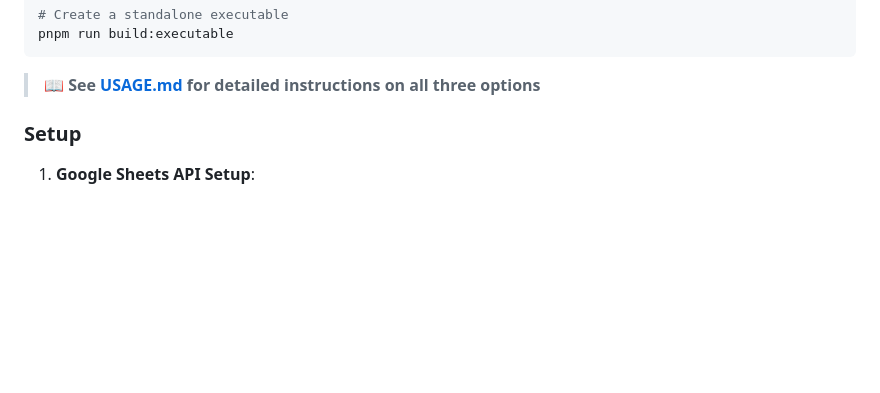
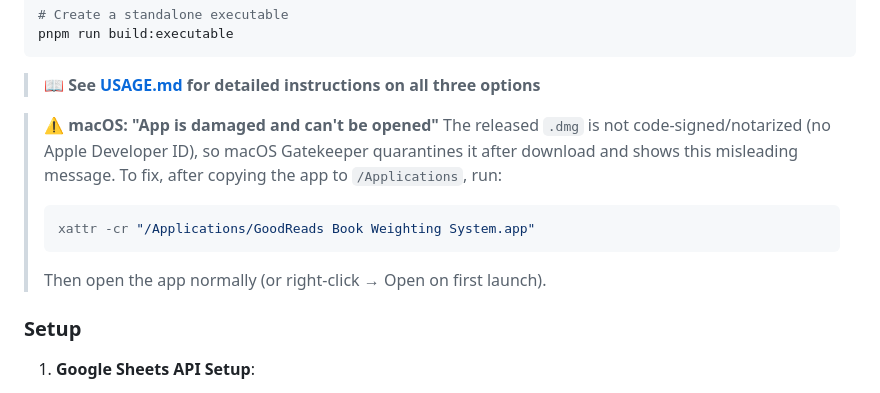
Before and after one commit to dustin-lennon/goodReadsCSVFilter, a Markdown page: README.md, the part around the change. GitHub-like rendering; blank space fills up the shorter version.

Commit message:
docs: explain macOS Gatekeeper warning for unsigned DMG releases
Released DMGs aren't code-signed/notarized (no Apple Developer ID), so
macOS quarantines them after download and Gatekeeper shows "App is
damaged and can't be opened" — a misleading message for unsigned apps,
not actual corruption. Document the xattr -cr workaround so users
aren't blocked.

Closes #109

Co-Authored-By: Claude Sonnet 4.6 <noreply@anthropic.com>

````diff
--- a/README.md
+++ b/README.md
@@ -146,6 +146,15 @@ pnpm run build:executable
 ```
 
 > 📖 **See [USAGE.md](./USAGE.md) for detailed instructions on all three options**
+
+> ⚠️ **macOS: "App is damaged and can't be opened"**
+> The released `.dmg` is not code-signed/notarized (no Apple Developer ID), so macOS
+> Gatekeeper quarantines it after download and shows this misleading message. To fix,
+> after copying the app to `/Applications`, run:
+> ```bash
+> xattr -cr "/Applications/GoodReads Book Weighting System.app"
+> ```
+> Then open the app normally (or right-click → Open on first launch).
 
 ### Setup
 
````
